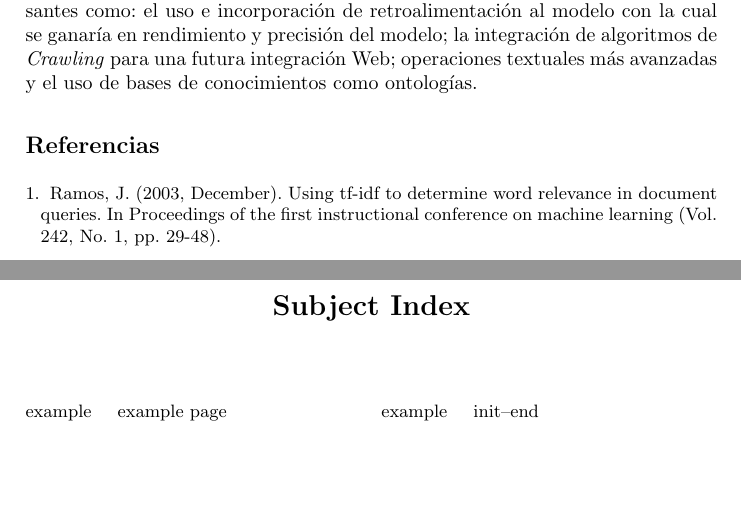
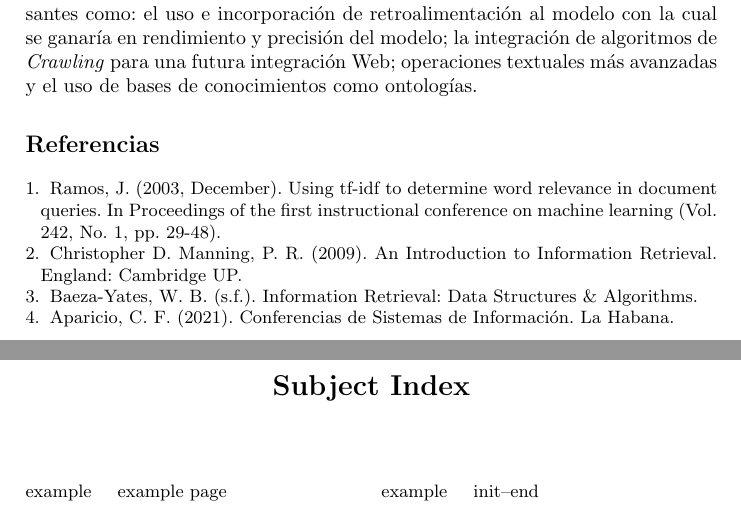
Before and after one commit to Robegr42/SRI-project, a LaTeX paper (inform/llncs.tex): two parts of pages 8 and 9 of 9, joined at a grey line, cut so that both start at the same text, the shorter picture padded with empty space. Compiled offline with pdfLaTeX.

Commit message:
Add missing references

```diff
--- a/inform/llncs.tex
+++ b/inform/llncs.tex
@@ -8,6 +8,7 @@
 \usepackage{makeidx}  % allows for indexgeneration
 \usepackage{graphicx}
 \usepackage[spanish]{babel}
+\usepackage{amsmath}
 \usepackage{url}
 \usepackage[utf8]{inputenc}
 
@@ -83,6 +84,18 @@ Ramos, J. (2003, December). Using tf-idf to determine word relevance in
 document queries. In Proceedings of the first instructional conference on
 machine learning (Vol. 242, No. 1, pp. 29-48).
 
+\bibitem{}
+Christopher D. Manning, P. R. (2009). An Introduction to Information Retrieval.
+England: Cambridge UP.
+
+\bibitem{}
+Baeza-Yates, W. B. (s.f.). Information Retrieval: Data Structures \&
+Algorithms.
+
+\bibitem{}
+Aparicio, C. F. (2021). Conferencias de Sistemas de Información. La Habana.
+
+
 \end{thebibliography}
 \clearpage
 \addtocmark[2]{Subject Index} % additional numbered TOC entry
```
